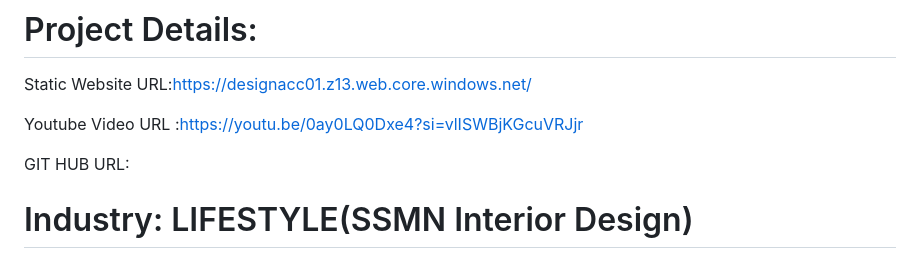
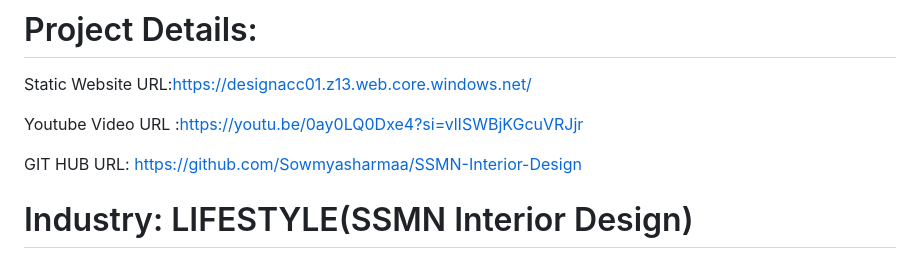
Before and after one commit to Sowmyasharmaa/SSMN-Interior-Design, a Markdown page: README.md, the part around the change. Drawn GitHub-style.

```diff
--- a/README.md
+++ b/README.md
@@ -6,7 +6,7 @@ Static Website URL:https://designacc01.z13.web.core.windows.net/
 
 Youtube Video URL :https://youtu.be/0ay0LQ0Dxe4?si=vlISWBjKGcuVRJjr
 
-GIT HUB URL:
+GIT HUB URL: https://github.com/Sowmyasharmaa/SSMN-Interior-Design
 
 # Industry: LIFESTYLE(SSMN Interior Design)
 # Team & Responsibilities:
```
